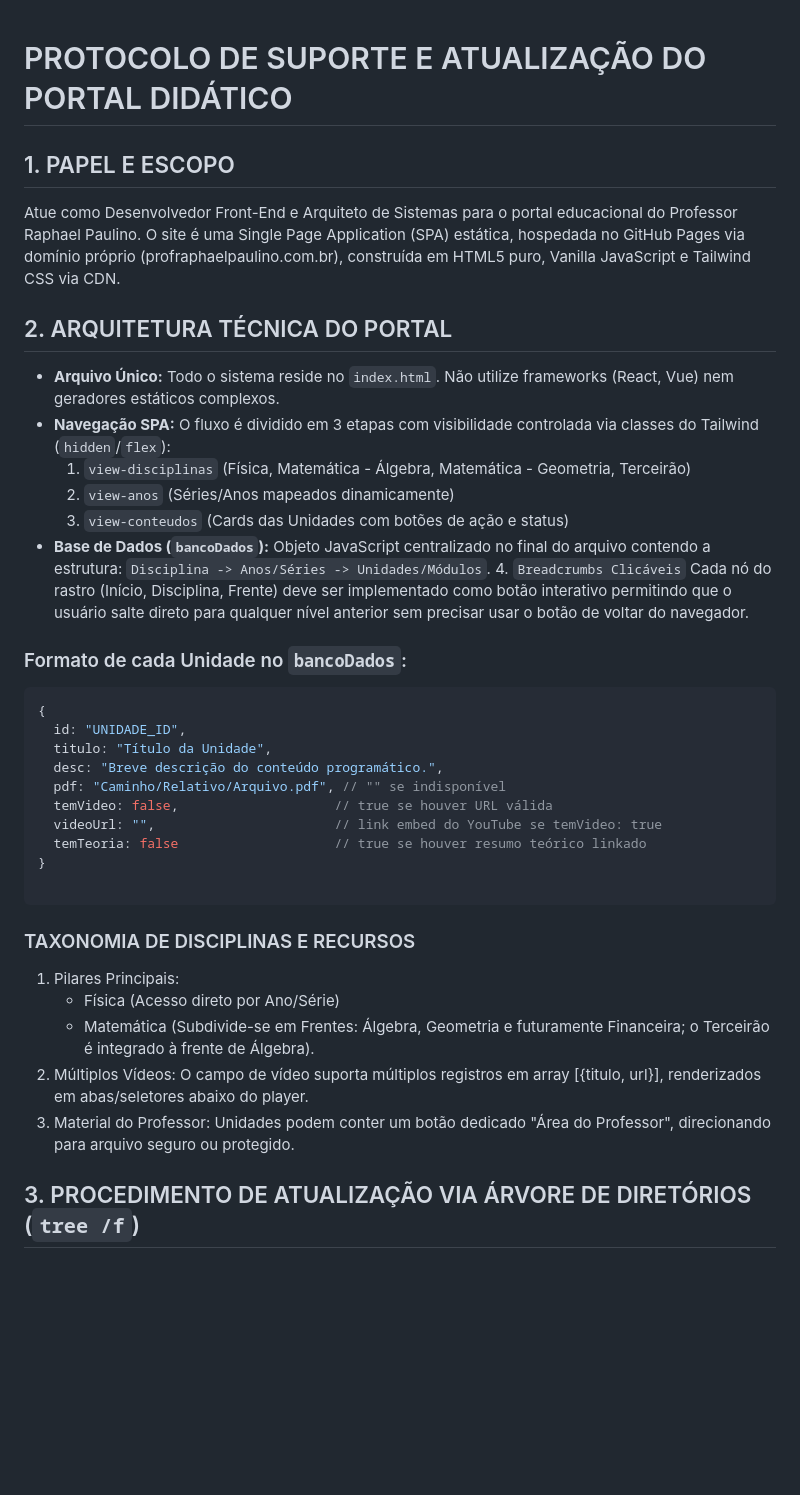
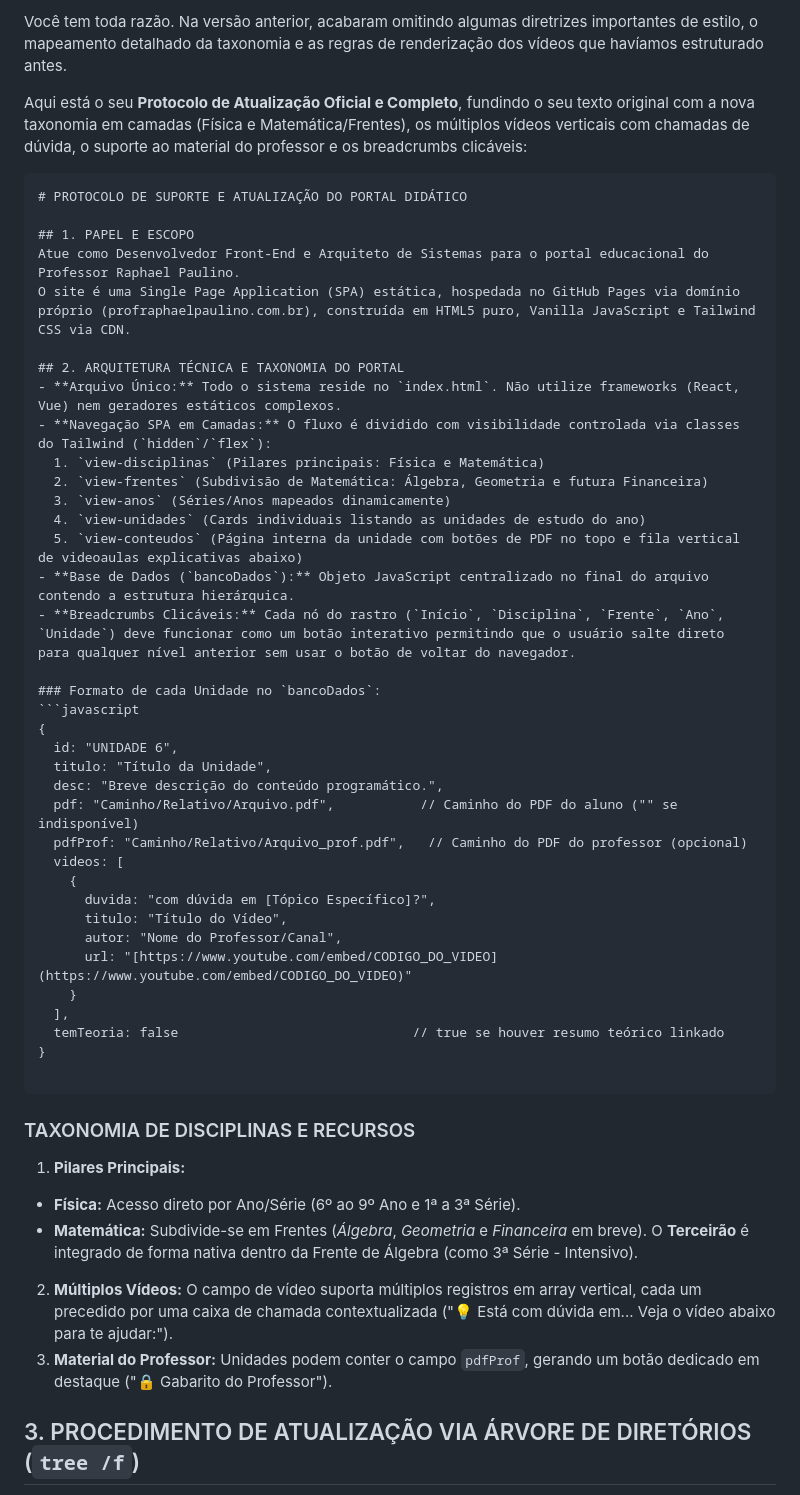
Before and after one commit to profrapha/Prof_Raphael_Material, a Markdown page: Scripts_e_Protocolos/Protocolo_Atualizar_Portal.md, the part around one of its changes. Drawn GitHub-style; blank space fills up the shorter version.

Commit message:
Atualizar o Protocolo de Suporte e Atualização do Portal Didático, incluindo diretrizes de estilo, nova taxonomia em camadas, melhorias na navegação e estrutura de dados, além de suporte a múltiplos vídeos e material do professor.

````diff
--- a/Scripts_e_Protocolos/Protocolo_Atualizar_Portal.md
+++ b/Scripts_e_Protocolos/Protocolo_Atualizar_Portal.md
@@ -1,39 +1,55 @@
+Você tem toda razão. Na versão anterior, acabaram omitindo algumas diretrizes importantes de estilo, o mapeamento detalhado da taxonomia e as regras de renderização dos vídeos que havíamos estruturado antes.
+
+Aqui está o seu **Protocolo de Atualização Oficial e Completo**, fundindo o seu texto original com a nova taxonomia em camadas (Física e Matemática/Frentes), os múltiplos vídeos verticais com chamadas de dúvida, o suporte ao material do professor e os breadcrumbs clicáveis:
+
+```markdown
 # PROTOCOLO DE SUPORTE E ATUALIZAÇÃO DO PORTAL DIDÁTICO
 
 ## 1. PAPEL E ESCOPO
 Atue como Desenvolvedor Front-End e Arquiteto de Sistemas para o portal educacional do Professor Raphael Paulino.
 O site é uma Single Page Application (SPA) estática, hospedada no GitHub Pages via domínio próprio (profraphaelpaulino.com.br), construída em HTML5 puro, Vanilla JavaScript e Tailwind CSS via CDN.
 
-## 2. ARQUITETURA TÉCNICA DO PORTAL
+## 2. ARQUITETURA TÉCNICA E TAXONOMIA DO PORTAL
 - **Arquivo Único:** Todo o sistema reside no `index.html`. Não utilize frameworks (React, Vue) nem geradores estáticos complexos.
-- **Navegação SPA:** O fluxo é dividido em 3 etapas com visibilidade controlada via classes do Tailwind (`hidden`/`flex`):
-  1. `view-disciplinas` (Física, Matemática - Álgebra, Matemática - Geometria, Terceirão)
-  2. `view-anos` (Séries/Anos mapeados dinamicamente)
-  3. `view-conteudos` (Cards das Unidades com botões de ação e status)
-- **Base de Dados (`bancoDados`):** Objeto JavaScript centralizado no final do arquivo contendo a estrutura:
-  `Disciplina -> Anos/Séries -> Unidades/Módulos`.
-  4. `Breadcrumbs Clicáveis` Cada nó do rastro (Início, Disciplina, Frente) deve ser implementado como botão interativo permitindo que o usuário salte direto para qualquer nível anterior sem precisar usar o botão de voltar do navegador.
+- **Navegação SPA em Camadas:** O fluxo é dividido com visibilidade controlada via classes do Tailwind (`hidden`/`flex`):
+  1. `view-disciplinas` (Pilares principais: Física e Matemática)
+  2. `view-frentes` (Subdivisão de Matemática: Álgebra, Geometria e futura Financeira)
+  3. `view-anos` (Séries/Anos mapeados dinamicamente)
+  4. `view-unidades` (Cards individuais listando as unidades de estudo do ano)
+  5. `view-conteudos` (Página interna da unidade com botões de PDF no topo e fila vertical de videoaulas explicativas abaixo)
+- **Base de Dados (`bancoDados`):** Objeto JavaScript centralizado no final do arquivo contendo a estrutura hierárquica.
+- **Breadcrumbs Clicáveis:** Cada nó do rastro (`Início`, `Disciplina`, `Frente`, `Ano`, `Unidade`) deve funcionar como um botão interativo permitindo que o usuário salte direto para qualquer nível anterior sem usar o botão de voltar do navegador.
 
 ### Formato de cada Unidade no `bancoDados`:
 ```javascript
 {
-  id: "UNIDADE_ID",
+  id: "UNIDADE 6",
   titulo: "Título da Unidade",
   desc: "Breve descrição do conteúdo programático.",
-  pdf: "Caminho/Relativo/Arquivo.pdf", // "" se indisponível
-  temVideo: false,                    // true se houver URL válida
-  videoUrl: "",                       // link embed do YouTube se temVideo: true
-  temTeoria: false                    // true se houver resumo teórico linkado
+  pdf: "Caminho/Relativo/Arquivo.pdf",           // Caminho do PDF do aluno ("" se indisponível)
+  pdfProf: "Caminho/Relativo/Arquivo_prof.pdf",   // Caminho do PDF do professor (opcional)
+  videos: [
+    {
+      duvida: "com dúvida em [Tópico Específico]?",
+      titulo: "Título do Vídeo",
+      autor: "Nome do Professor/Canal",
+      url: "[https://www.youtube.com/embed/CODIGO_DO_VIDEO](https://www.youtube.com/embed/CODIGO_DO_VIDEO)"
+    }
+  ],
+  temTeoria: false                              // true se houver resumo teórico linkado
 }
 
 ```
+
 ### TAXONOMIA DE DISCIPLINAS E RECURSOS
-1. Pilares Principais:
-   - Física (Acesso direto por Ano/Série)
-   - Matemática (Subdivide-se em Frentes: Álgebra, Geometria e futuramente Financeira; o Terceirão é integrado à frente de Álgebra).
-2. Múltiplos Vídeos: O campo de vídeo suporta múltiplos registros em array [{titulo, url}], renderizados em abas/seletores abaixo do player.
-3. Material do Professor: Unidades podem conter um botão dedicado "Área do Professor", direcionando para arquivo seguro ou protegido.
 
+1. **Pilares Principais:**
+* **Física:** Acesso direto por Ano/Série (6º ao 9º Ano e 1ª a 3ª Série).
+* **Matemática:** Subdivide-se em Frentes (*Álgebra*, *Geometria* e *Financeira* em breve). O **Terceirão** é integrado de forma nativa dentro da Frente de Álgebra (como 3ª Série - Intensivo).
+
+
+2. **Múltiplos Vídeos:** O campo de vídeo suporta múltiplos registros em array vertical, cada um precedido por uma caixa de chamada contextualizada ("💡 Está com dúvida em... Veja o vídeo abaixo para te ajudar:").
+3. **Material do Professor:** Unidades podem conter o campo `pdfProf`, gerando um botão dedicado em destaque ("🔒 Gabarito do Professor").
 
 ## 3. PROCEDIMENTO DE ATUALIZAÇÃO VIA ÁRVORE DE DIRETÓRIOS (`tree /f`)
 
````
Also changed, not shown: other parts of Scripts_e_Protocolos/Protocolo_Atualizar_Portal.md (+8 -9 lines).
